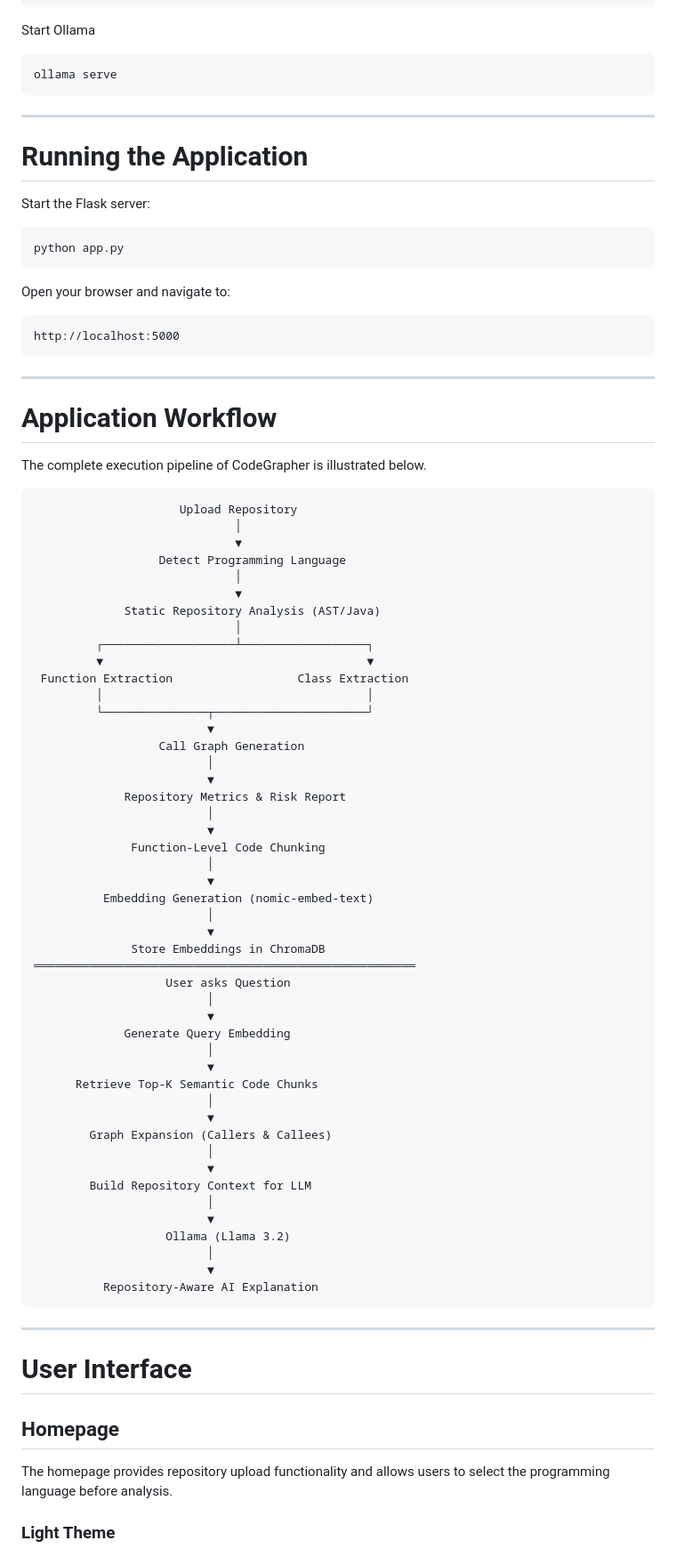
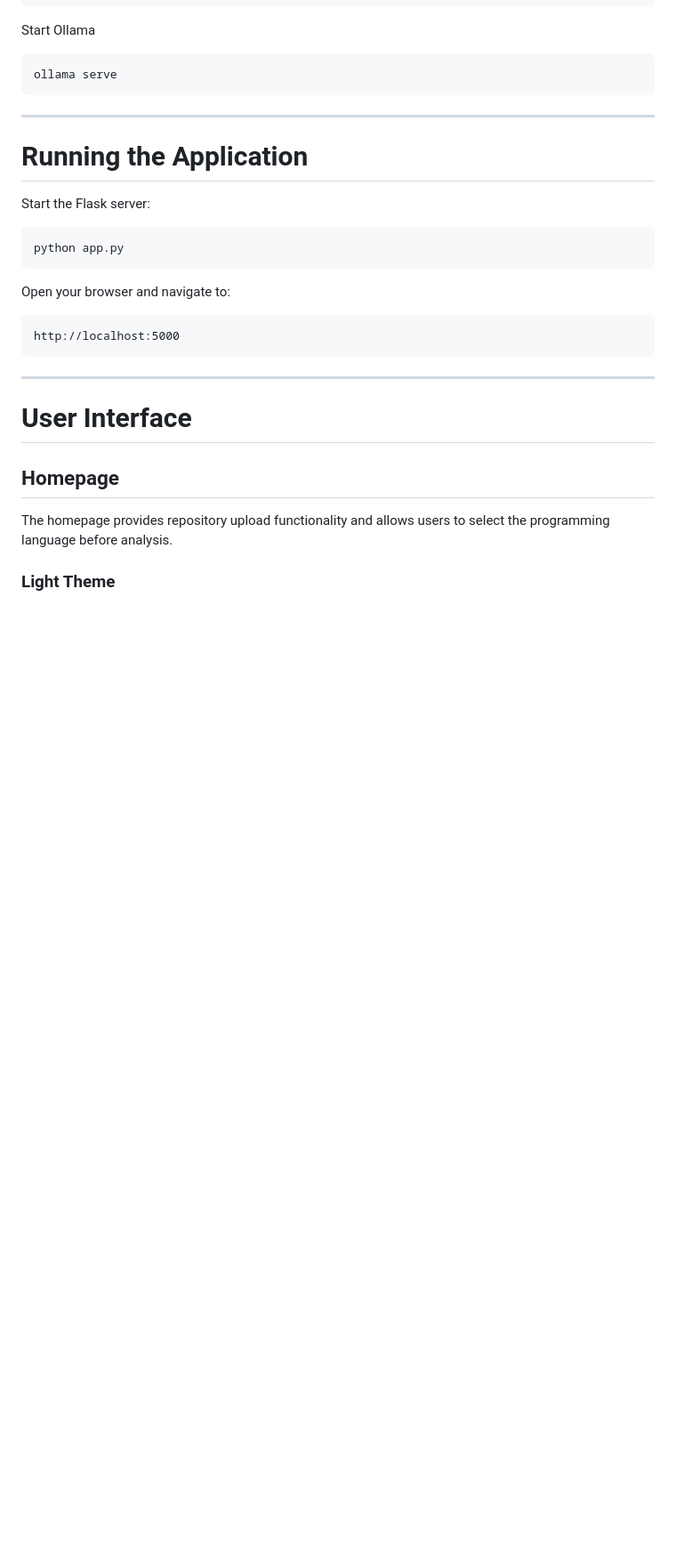
Before and after one commit to Saina545/CodeGrapher, a Markdown page: README.md, the part around one of its changes. Shown at 89% size. Drawn GitHub-style; blank space fills up the shorter version.

````diff
--- a/README.md
+++ b/README.md
@@ -319,61 +309,7 @@ http://localhost:5000
 
 ---
 
-# Application Workflow
 
-The complete execution pipeline of CodeGrapher is illustrated below.
-
-```
-                     Upload Repository
-                             │
-                             ▼
-                  Detect Programming Language
-                             │
-                             ▼
-             Static Repository Analysis (AST/Java)
-                             │
-         ┌───────────────────┴──────────────────┐
-         ▼                                      ▼
- Function Extraction                  Class Extraction
-         │                                      │
-         └───────────────┬──────────────────────┘
-                         ▼
-                  Call Graph Generation
-                         │
-                         ▼
-             Repository Metrics & Risk Report
-                         │
-                         ▼
-              Function-Level Code Chunking
-                         │
-                         ▼
-          Embedding Generation (nomic-embed-text)
-                         │
-                         ▼
-              Store Embeddings in ChromaDB
-═══════════════════════════════════════════════════════
-                   User asks Question
-                         │
-                         ▼
-             Generate Query Embedding
-                         │
-                         ▼
-      Retrieve Top-K Semantic Code Chunks
-                         │
-                         ▼
-        Graph Expansion (Callers & Callees)
-                         │
-                         ▼
-        Build Repository Context for LLM
-                         │
-                         ▼
-                   Ollama (Llama 3.2)
-                         │
-                         ▼
-          Repository-Aware AI Explanation
-```
-
----
 
 # User Interface
 
````
Also changed, not shown: other parts of README.md (+1 -17 lines).
